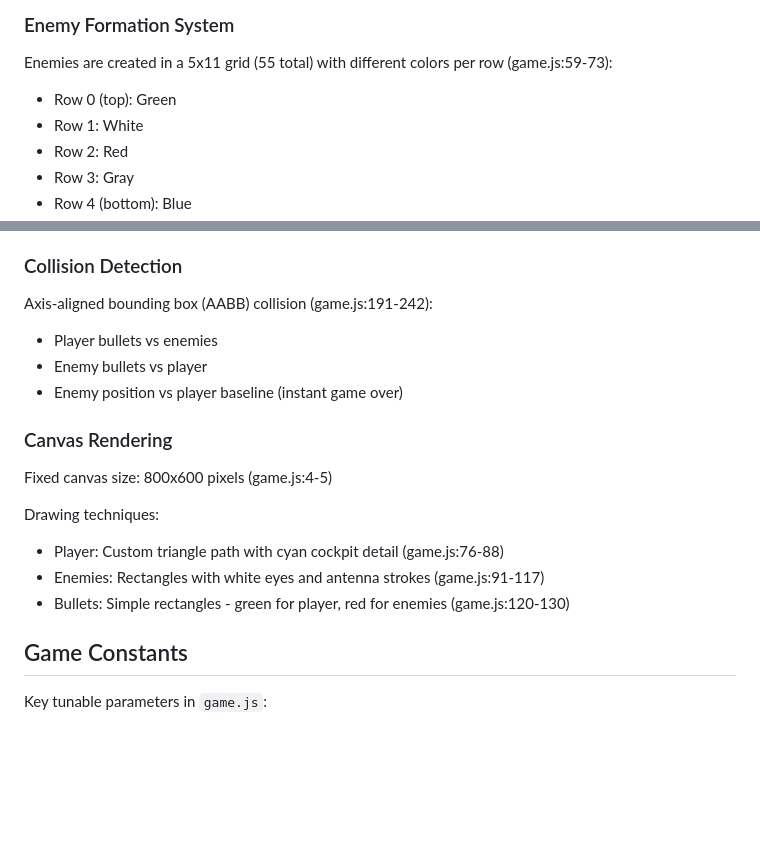
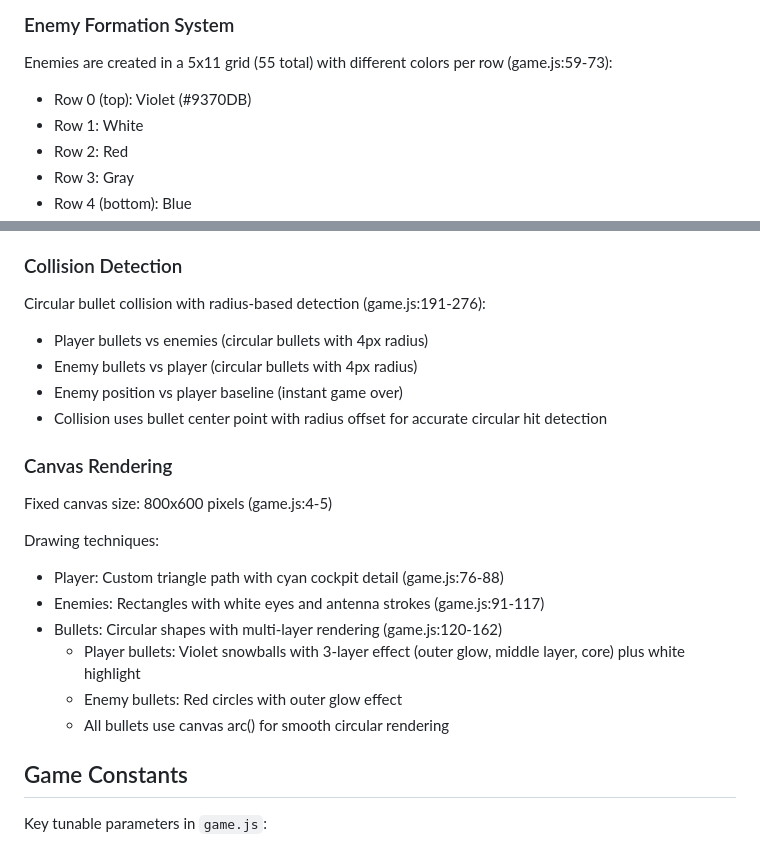
Before and after one commit to mpx44532/claude-temp-spaceinvaders, a Markdown page: CLAUDE.md, 2 parts joined by grey strips. Drawn GitHub-style; blank space fills up the shorter version.

Commit message:
Update enemy colors and add CLAUDE.md documentation
Update CLAUDE.md to reflect recent visual changes:
- Row 0 enemies now violet (#9370DB) instead of green
- Bullets changed from rectangles to circular shapes
- Player bullets are violet snowballs with multi-layer rendering
- Collision detection updated to use circular bullet radius
- Documentation now accurately describes current game state

```diff
--- a/CLAUDE.md
+++ b/CLAUDE.md
@@ -56,7 +56,7 @@ All game state is managed through global objects and arrays in `game.js`:
 ### Enemy Formation System
 
 Enemies are created in a 5x11 grid (55 total) with different colors per row (game.js:59-73):
-- Row 0 (top): Green
+- Row 0 (top): Violet (#9370DB)
 - Row 1: White
 - Row 2: Red
 - Row 3: Gray
@@ -76,10 +76,11 @@ Progressive difficulty is implemented through:
 
 ### Collision Detection
 
-Axis-aligned bounding box (AABB) collision (game.js:191-242):
-- Player bullets vs enemies
-- Enemy bullets vs player
+Circular bullet collision with radius-based detection (game.js:191-276):
+- Player bullets vs enemies (circular bullets with 4px radius)
+- Enemy bullets vs player (circular bullets with 4px radius)
 - Enemy position vs player baseline (instant game over)
+- Collision uses bullet center point with radius offset for accurate circular hit detection
 
 ### Canvas Rendering
 
@@ -88,7 +89,10 @@ Fixed canvas size: 800x600 pixels (game.js:4-5)
 Drawing techniques:
 - Player: Custom triangle path with cyan cockpit detail (game.js:76-88)
 - Enemies: Rectangles with white eyes and antenna strokes (game.js:91-117)
-- Bullets: Simple rectangles - green for player, red for enemies (game.js:120-130)
+- Bullets: Circular shapes with multi-layer rendering (game.js:120-162)
+  - Player bullets: Violet snowballs with 3-layer effect (outer glow, middle layer, core) plus white highlight
+  - Enemy bullets: Red circles with outer glow effect
+  - All bullets use canvas arc() for smooth circular rendering
 
 ## Game Constants
 
```
